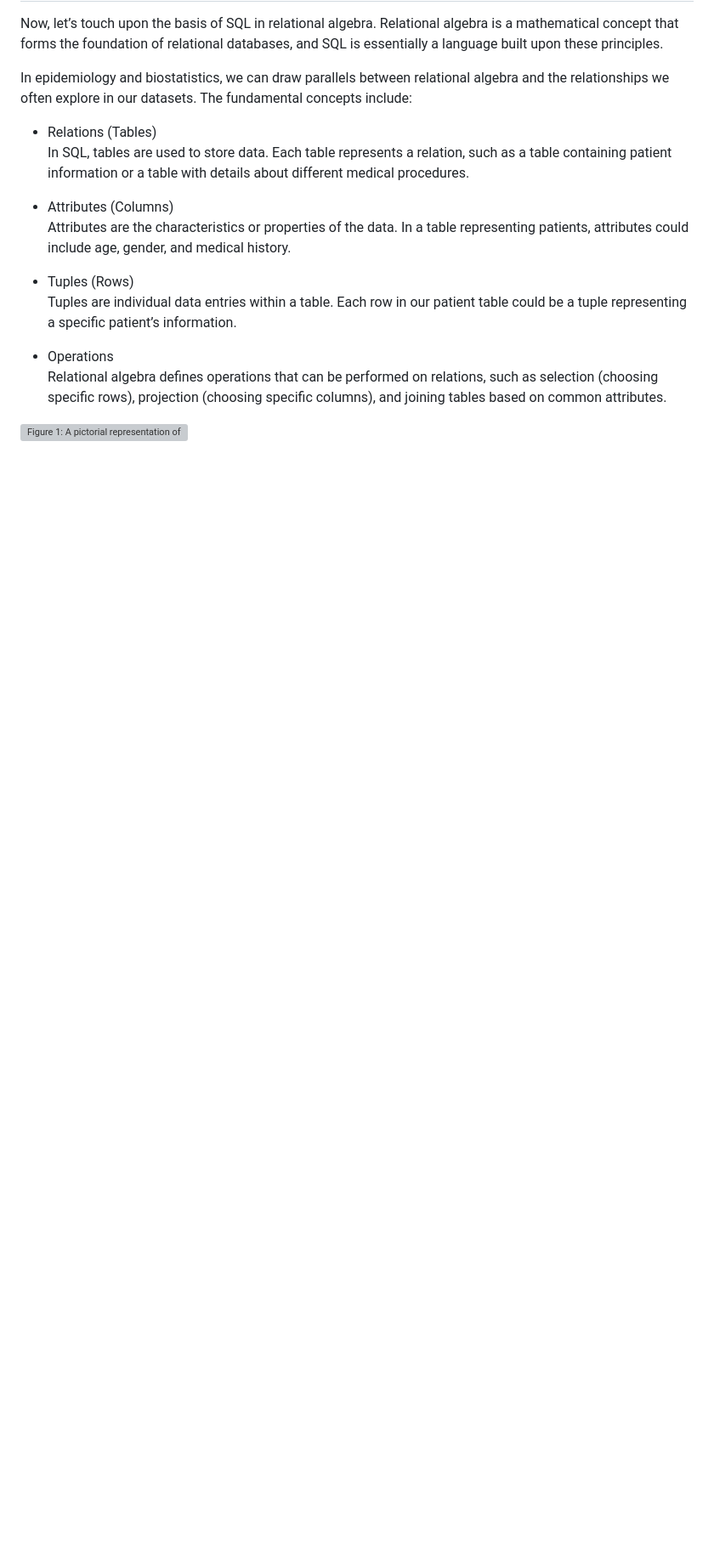
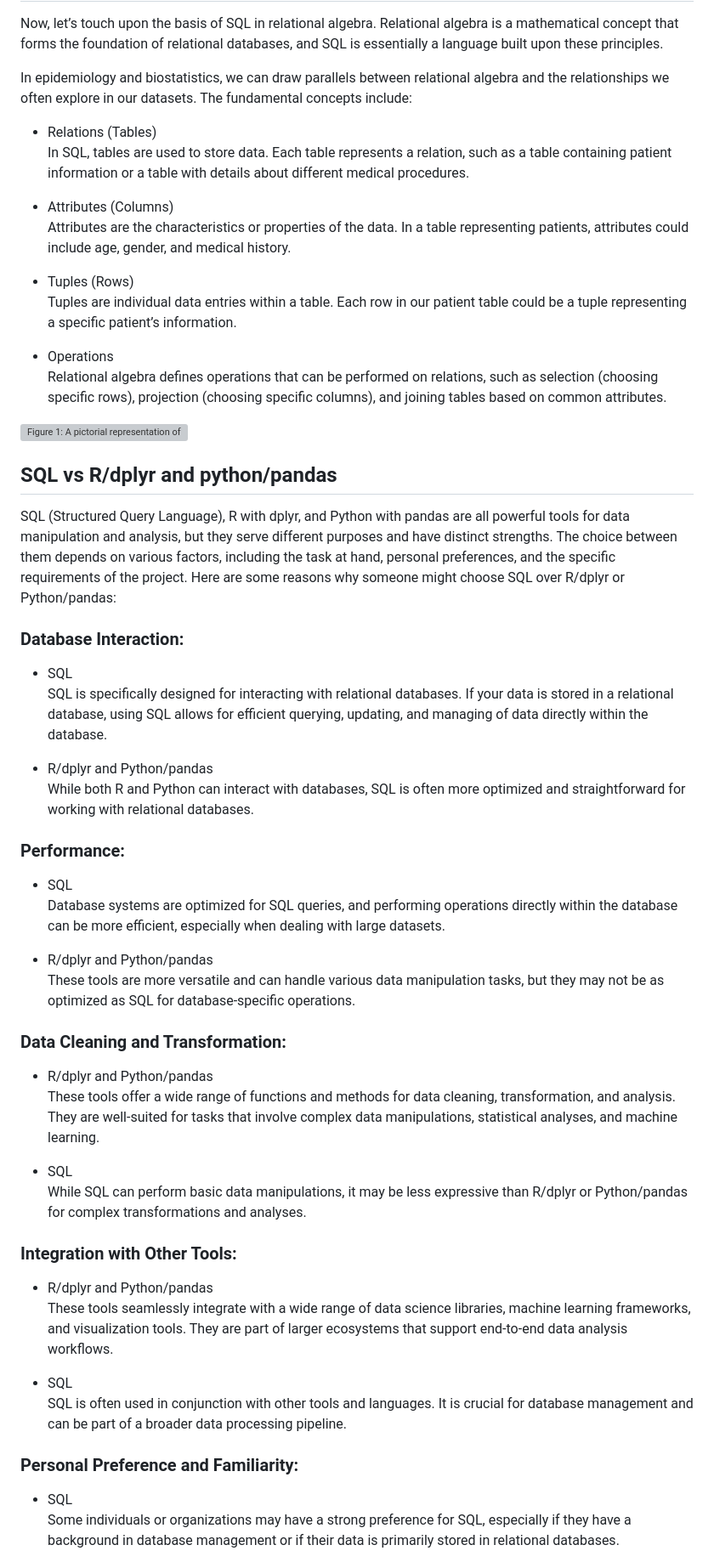
Before and after one commit to Sehyun-Oh-Lab/2023-12-11-sql-intro-cuny, a Markdown page: README.md, the part around one of its changes. Shown at 85% size. Drawn GitHub-style; blank space fills up the shorter version; grey boxes are pictures that could not be loaded.

Commit message:
new material compare r/python/sql

```diff
--- a/README.md
+++ b/README.md
@@ -58,3 +58,70 @@ datasets. The fundamental concepts include:
 src="https://i.pinimg.com/736x/d9/7a/d7/d97ad764d7c13de3a2f48345aa0bef4c.jpg"
 id="fig-relational-algebra" class="center"
 alt="Figure 1: A pictorial representation of the components of relational algebra, including the relation (table), the attributes (columns), and the tuples (rows)." />
+
+## SQL vs R/dplyr and python/pandas
+
+SQL (Structured Query Language), R with dplyr, and Python with pandas
+are all powerful tools for data manipulation and analysis, but they
+serve different purposes and have distinct strengths. The choice between
+them depends on various factors, including the task at hand, personal
+preferences, and the specific requirements of the project. Here are some
+reasons why someone might choose SQL over R/dplyr or Python/pandas:
+
+### Database Interaction:
+
+- SQL
+  SQL is specifically designed for interacting with relational
+  databases. If your data is stored in a relational database, using SQL
+  allows for efficient querying, updating, and managing of data directly
+  within the database.
+
+- R/dplyr and Python/pandas
+  While both R and Python can interact with databases, SQL is often more
+  optimized and straightforward for working with relational databases.
+
+### Performance:
+
+- SQL
+  Database systems are optimized for SQL queries, and performing
+  operations directly within the database can be more efficient,
+  especially when dealing with large datasets.
+
+- R/dplyr and Python/pandas
+  These tools are more versatile and can handle various data
+  manipulation tasks, but they may not be as optimized as SQL for
+  database-specific operations.
+
+### Data Cleaning and Transformation:
+
+- R/dplyr and Python/pandas
+  These tools offer a wide range of functions and methods for data
+  cleaning, transformation, and analysis. They are well-suited for tasks
+  that involve complex data manipulations, statistical analyses, and
+  machine learning.
+
+- SQL
+  While SQL can perform basic data manipulations, it may be less
+  expressive than R/dplyr or Python/pandas for complex transformations
+  and analyses.
+
+### Integration with Other Tools:
+
+- R/dplyr and Python/pandas
+  These tools seamlessly integrate with a wide range of data science
+  libraries, machine learning frameworks, and visualization tools. They
+  are part of larger ecosystems that support end-to-end data analysis
+  workflows.
+
+- SQL
+  SQL is often used in conjunction with other tools and languages. It is
+  crucial for database management and can be part of a broader data
+  processing pipeline.
+
+### Personal Preference and Familiarity:
+
+- SQL
+  Some individuals or organizations may have a strong preference for
+  SQL, especially if they have a background in database management or if
+  their data is primarily stored in relational databases.
+
```
Also changed, not shown: other parts of README.md (+12 -2 lines).
